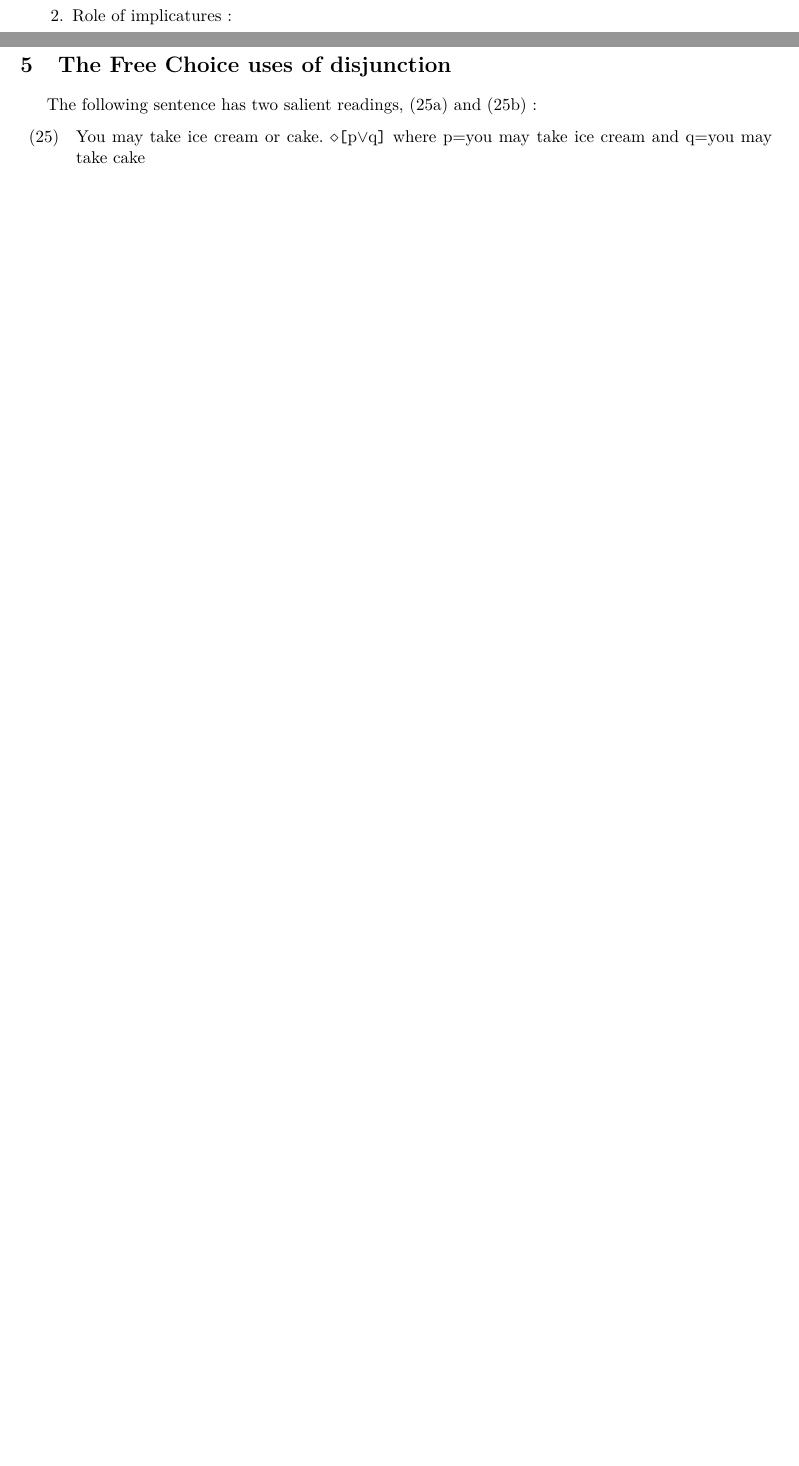
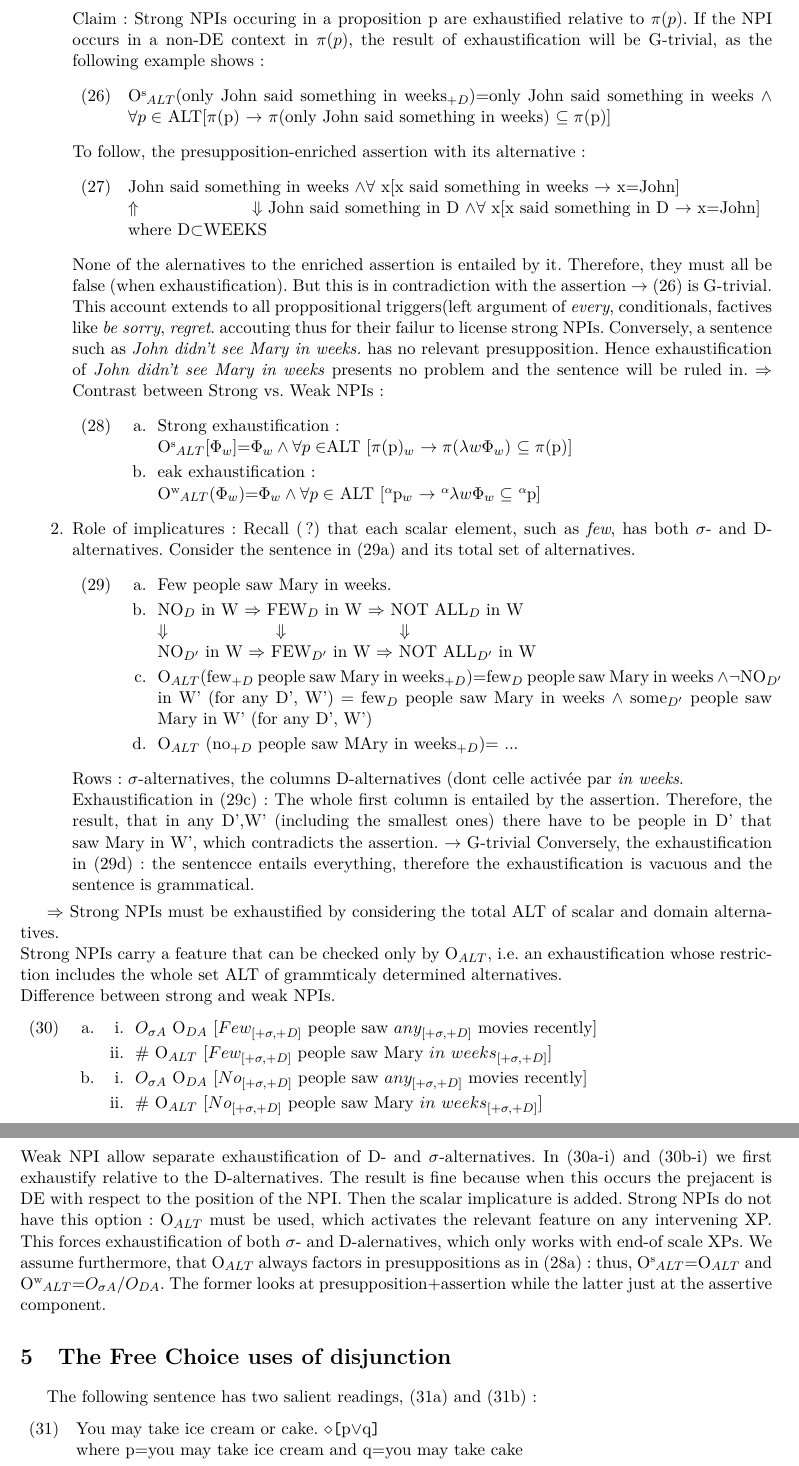
Before and after one commit to ltinsitu/latex_synsem, a LaTeX document (LaTeX files/Prés_Chierchia_0513.tex): two parts of pages 7 and 8 of 10 before the commit and two parts of pages 8 and 9 of 11 after it, joined at a grey line, cut at the place of the change, the shorter picture padded with empty space. Compiled offline with pdfLaTeX.

Commit message:
aurore_19h

```diff
--- a/LaTeX files/Prés_Chierchia_0513.tex
+++ b/LaTeX files/Prés_Chierchia_0513.tex
@@ -393,7 +397,64 @@ Notice that as the alternatives of the form (\reff{altiwb}) entail (\reff{inwiks
+Claim: Strong NPIs occuring in a proposition p are exhaustified relative to $\pi(p)$. If the NPI occurs in a non-DE context in $\pi(p)$, the result of exhaustification will be G-trivial, as the following example shows:
+\begin{exe}
+\ex\label{pialt} O\up{s}_{ALT}(only John said something in weeks_{+D})=only John said something in weeks $\wedge$ $\forall p\in$ ALT[$\pi$(p) $\rightarrow$ $\pi$(only John said something in weeks) $\subseteq \pi$(p)]
+\end{exe}
+To follow, the presupposition-enriched assertion with its alternative:
+\begin{exe}
+\ex\label{presupalt} John said something in weeks  $\wedge\forall$ x[x said something in weeks $\rightarrow$ x=John]
+\\$\Uparrow\ \ \ \ \ \ \ \ \ \ \ \ \ \ \ \ \ \ \ \ \Downarrow$
+John said something in D $\wedge\forall$ x[x said something in D $\rightarrow$ x=John]
+\\where D$\subset$WEEKS
+\end{exe}
+None of the alernatives to the enriched assertion is entailed by it. Therefore, they must all be false (when exhaustification). But this is in contradiction with the assertion $\rightarrow$ \reff{pialt} is G-trivial.
+\\This account extends to all proppositional triggers(left argument of \textit{every}, conditionals, factives like \textit{be sorry}, \textit{regret}. accouting thus for their failur to license strong NPIs.
+Conversely, a sentence such as \textit{John didn't see Mary in weeks.} has no relevant presupposition. Hence exhaustification of \textit{John didn't see Mary in weeks} presents no problem and the sentence will be ruled in.
+$\Rightarrow$ Contrast between Strong vs. Weak NPIs:
+\begin{exe}
+\ex \begin{xlist}
+\ex\label{strexh} Strong exhaustification:
+\\O\up{S}_{ALT}[$\Phi_w$]=$\Phi_w \wedge\forall p\in $ALT [$\pi$(p)_w $\rightarrow \pi$($\lambda w \Phi_w$) $\subseteq \pi$(p)]
+\ex\label Weak exhaustification:
+\\O\up{W}_{ALT}($\Phi_w$)=$\Phi_w \wedge\forall p\in$ ALT [\up{$\alpha$}p_w $\rightarrow$ \up{$\alpha$}$\lambda w \Phi_w \subseteq$ \up{$\alpha$}p]
+\end{xlist}
+\end{exe}
 \item Role of implicatures:
+Recall (?) that each scalar element, such as \textit{few}, has both $\sigma$- and D-alternatives. Consider the sentence in (\ref{fewinwa}) and its total set of alternatives.
+\begin{exe}
+\ex\label{fewinw} \begin{xlist}
+\ex\label{fewinwa} Few people saw Mary in weeks.
+\ex\label{fewinwb} NO_D in W $\Rightarrow$ FEW_D in W $\Rightarrow$ NOT ALL_D in W
+\\ $\Downarrow\ \  \ \ \ \ \ \ \ \ \ \ \ \ \ \ \ \ \ \Downarrow \ \ \ \ \ \ \ \ \ \ \ \ \ \ \ \ \ \ \ \ \Downarrow$
+\\NO_{D'} in W $\Rightarrow$ FEW_{D'} in W $\Rightarrow$ NOT ALL_{D'} in W
+\ex\label{fewinwc} O_{ALT}(few_{+D} people saw Mary in weeks_{+D})=few_{D} people saw Mary in weeks $\wedge\neg$NO_{D'} in W' (for any D', W') = few_D people saw Mary in weeks $\wedge$ some_{D'} people saw Mary in W' (for any D', W')
+\ex\label{fewinwd} O_{ALT} (no_{+D} people saw MAry in weeks_{+D})= ...
+\end{xlist}
+\end{exe}
+Rows: $\sigma$-alternatives, the columns D-alternatives (dont celle activ\'ee par \textit{in weeks}.
+\\Exhaustification in \reff{fewinwc}: The whole first column is entailed by the assertion. Therefore, the result, that in any D',W' (including the smallest ones) there have to be people in D' that saw Mary in W', which contradicts the assertion. $\rightarrow$ G-trivial
+Conversely, the exhaustification in \reff{fewinwd}: the sentencce entails everything, therefore the exhaustification is vacuous and the sentence is grammatical.
+
 \end{enumerate}
 
-
+$\Rightarrow$ Strong NPIs must be exhaustified by considering the total ALT of scalar and domain alternatives.
+\\Strong NPIs carry a feature that can be checked only by O_{ALT}, i.e. an exhaustification whose restriction includes the whole set ALT of grammticaly determined alternatives.
+\\Difference between strong and weak NPIs.
+\begin{exe}
+\ex\label{npifeat} \begin{xlist}
+\ex\label{npifeat1} \begin{xlist}
+\ex\label{npifeat1a} $O_{\sigma A}$ O_{DA} [$Few_{[+\sigma, +D]}$ people saw $any_{[+\sigma,+D]}$ movies recently]
+\ex\label{npifeat1b} \# O_{ALT} [$Few_{[+\sigma, +D]}$ people saw Mary $in\ weeks_{[+\sigma,+D]}$]
+\end{xlist}
+\ex\label{npifeat2} \begin{xlist}
+\ex\label{npifeat2a} $O_{\sigma A}$ O_{DA} [$No_{[+\sigma, +D]}$ people saw $any_{[+\sigma,+D]}$ movies recently]
+\ex\label{npifeat2b} \# O_{ALT} [$No_{[+\sigma, +D]}$ people saw Mary $in\ weeks_{[+\sigma,+D]}$]
+\end{xlist}
+\end{xlist}
+\end{exe}
+Weak NPI allow separate exhaustification of D- and $\sigma$-alternatives. In \reff{npifeat1a} and \reff{npifeat2a} we first exhaustify relative to the D-alternatives.
+The result is fine because when this occurs the prejacent is DE with respect to the position of the NPI. Then the scalar implicature is added. Strong NPIs do not have
+this option: O_{ALT} must be used, which activates the relevant feature on any intervening XP. This forces exhaustification of both $\sigma$- and D-alernatives, which
+only works with end-of scale XPs. We assume furthermore, that O_{ALT} always factors in presuppositions as in \reff{strexh}: thus, O\up{S}_{ALT}=O_{ALT} and
+O\up{W}_{ALT}=$O_{\sigma A}/O_{DA}$. The former looks at presupposition+assertion while the latter just at the assertive component.
 \section{The Free Choice uses of disjunction}
 
 % Moreover, Chierchia assumes Multiple Agree: the operator can target a series of unvalued features in its c-command domain.
@@ -415,7 +476,7 @@ Notice that as the alternatives of the form (\reff{altiwb}) entail (\reff{inwiks
 
 The following sentence has two salient readings, \reff{fcdisj0a} and \reff{fcdisj0b}:
 \begin{exe}
-\ex\label{fcdisj0} You may take ice cream or cake. $\diamond$\verb![!p$\vee$q\verb!]! where p=you may take ice cream and q=you may take cake\begin{xlist}
+\ex\label{fcdisj0} You may take ice cream or cake. $\diamond$\verb![!p$\vee$q\verb!]! \\where p=you may take ice cream and q=you may take cake\begin{xlist}
 \ex\label{fcdisj0a} You are allowed to take ice cream and you are allowed to take cake. $\diamond p\wedge\diamond q$
 \ex\label{fcdisj0b} You are allowed to take ice cream and you are also allowed to take cake but you are not allowed to take them both. $\diamond p\wedge\diamond q\wedge\neg \diamond$\verb![!p$\wedge$q\verb!]!
 \end{xlist}
```
Also changed, not shown: LaTeX files/Prés_Chierchia_0513.pdf, LaTeX files/Prés_Chierchia_0513.tex (34 more changed lines), 6 other files.
